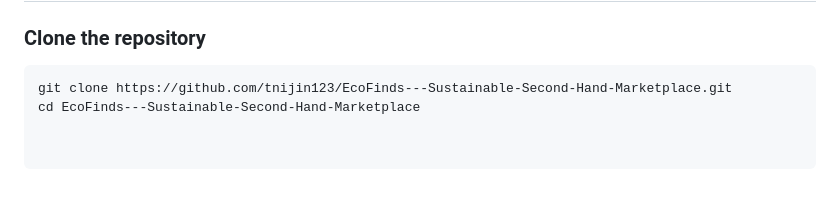
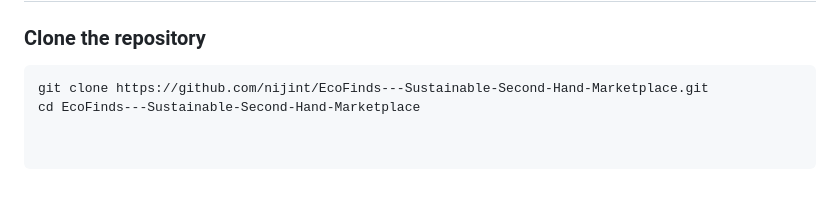
Before and after one commit to nijint/EcoFinds---Sustainable-Second-Hand-Marketplace, a Markdown page: README.md, the part around the change. Rendered like a GitHub page.

````diff
--- a/README.md
+++ b/README.md
@@ -133,5 +133,5 @@ To become the go-to platform for sustainable shopping globally — driving aware
 
 ### Clone the repository
 ```bash
-git clone https://github.com/tnijin123/EcoFinds---Sustainable-Second-Hand-Marketplace.git
+git clone https://github.com/nijint/EcoFinds---Sustainable-Second-Hand-Marketplace.git
 cd EcoFinds---Sustainable-Second-Hand-Marketplace
````
